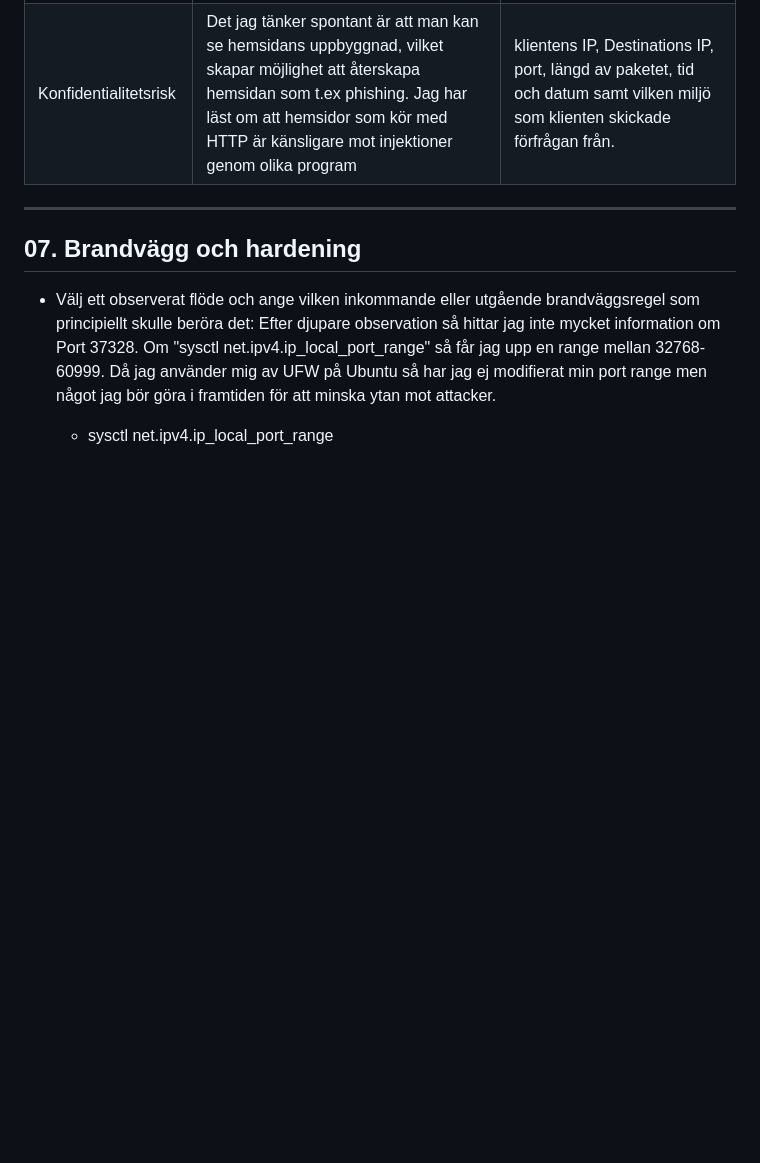
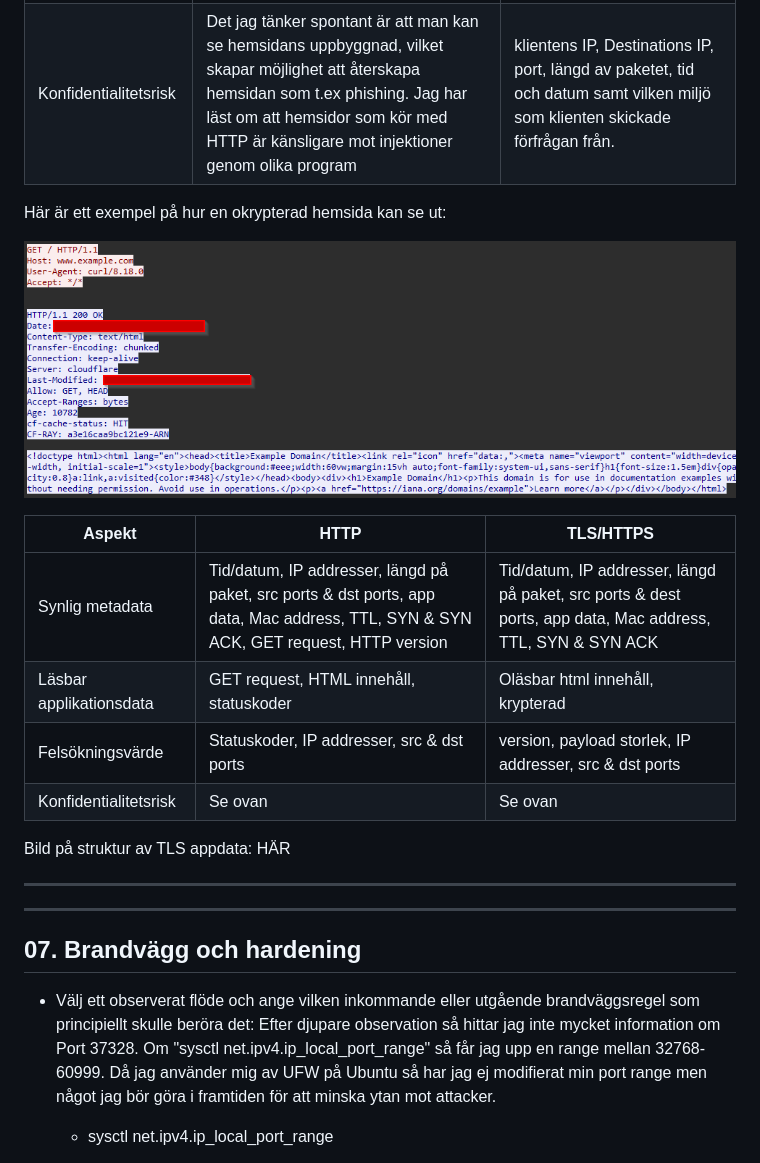
Before and after one commit to jesperthomsen-git/jesper-thomsen-itsx26-labb01, a Markdown page: docs/week38_network_traffic_investigation.md, the part around one of its changes. Drawn GitHub-style; blank space fills up the shorter version.

```diff
--- a/docs/week38_network_traffic_investigation.md
+++ b/docs/week38_network_traffic_investigation.md
@@ -307,5 +272,18 @@ Jämför ett HTTP-flöde med ett TLS/HTTPS-flöde, eller använd motsvarande god
 | Felsökningsvärde	| Kan se vilken request klienten gjorde samt se vem som skickade requesten och till destinationen, analysera status koder som 200. | Det jag kan se är ip addresser, vilken hemsida som tar emot förfrågan genom follow funktionen samt vilken port paketet var på väg mot samt handshakes. |
 | Konfidentialitetsrisk	| Det jag tänker spontant är att man kan se hemsidans uppbyggnad, vilket skapar möjlighet att återskapa hemsidan som t.ex phishing. Jag har läst om att hemsidor som kör med HTTP är känsligare mot injektioner genom olika program	| klientens IP, Destinations IP, port, längd av paketet, tid och datum samt vilken miljö som klienten skickade förfrågan från.|
+
+Här är ett exempel på hur en okrypterad hemsida kan se ut: <p>
+![alt text](../evidence/screenshots/w38/Followhttp.png)<p>
+
+| Aspekt | HTTP | TLS/HTTPS |
+|---|---|---|
+| Synlig metadata	| Tid/datum, IP addresser, längd på paket, src ports & dst ports, app data, Mac address, TTL, SYN & SYN ACK, GET request, HTTP version | Tid/datum, IP addresser, längd på paket, src ports & dest ports, app data, Mac address, TTL, SYN & SYN ACK |
+| Läsbar applikationsdata	| GET request, HTML innehåll, statuskoder | Oläsbar html innehåll, krypterad |
+| Felsökningsvärde	| Statuskoder, IP addresser, src & dst ports | version, payload storlek, IP addresser, src & dst ports |
+| Konfidentialitetsrisk	| Se ovan | Se ovan |
+
+Bild på struktur av TLS appdata: HÄR
+__________________________________________
 
 ---------------------------------------
 
```
Also changed, not shown: other parts of docs/week38_network_traffic_investigation.md (+13 -43 lines), evidence/screenshots/w38/TLSappdata.png (added).
